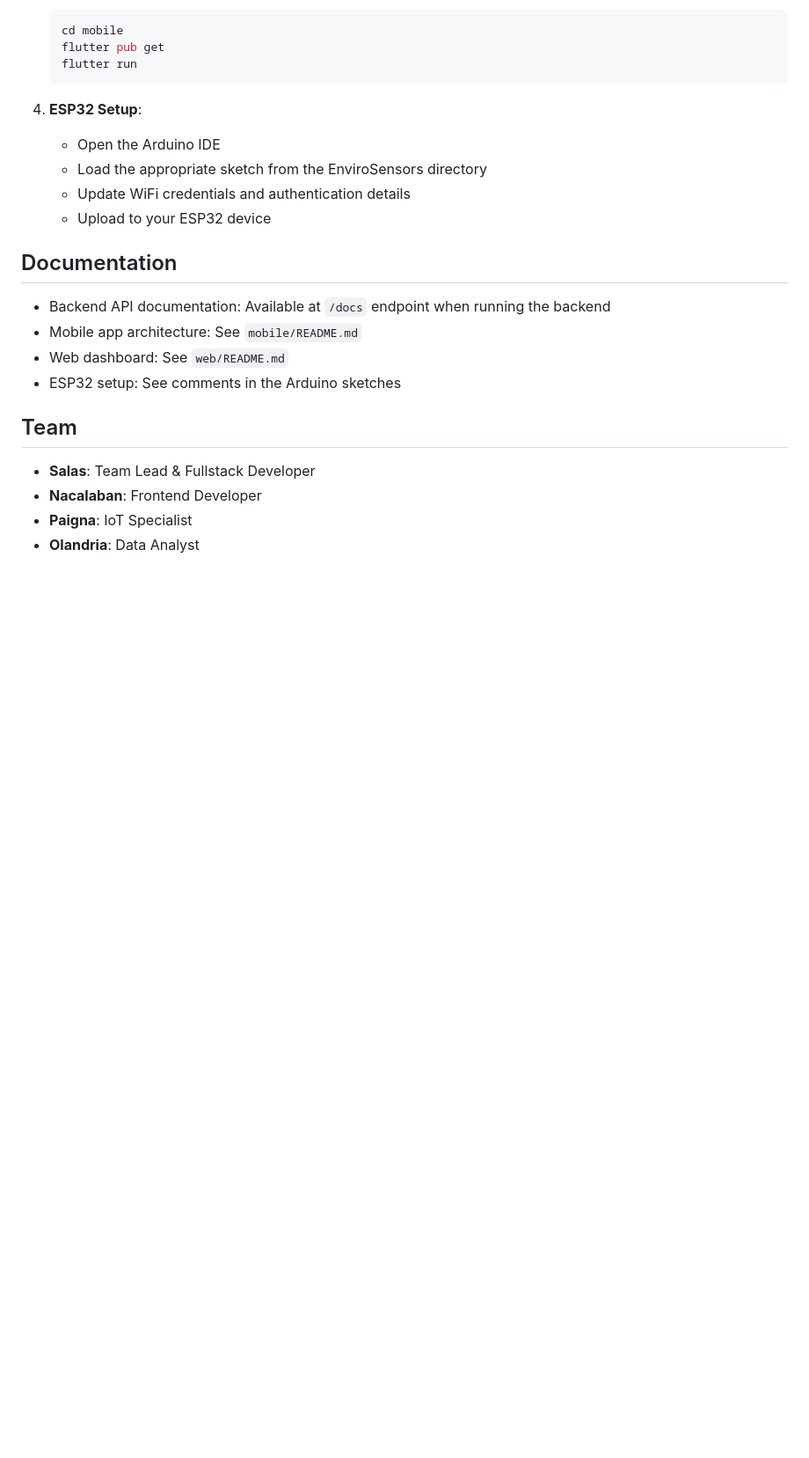
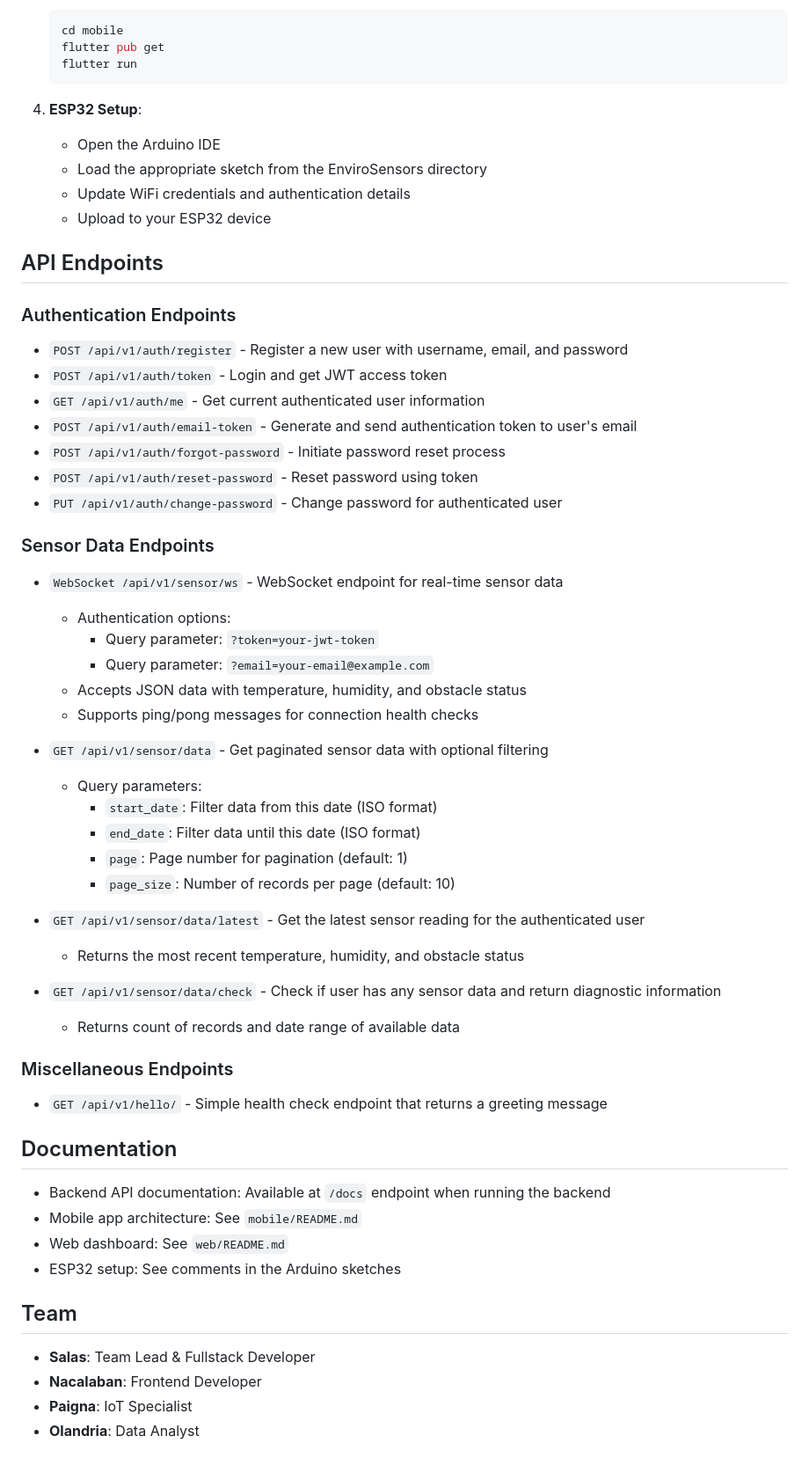
Before and after one commit to Sosiggg/EnviroSense, a Markdown page: README.md, the part around the change. Shown: that part at 88% size. GitHub-like rendering; blank space fills up the shorter version.

```diff
--- a/README.md
+++ b/README.md
@@ -126,6 +126,45 @@ A responsive web application built with React that offers:
    - Update WiFi credentials and authentication details
    - Upload to your ESP32 device
 
+## API Endpoints
+
+### Authentication Endpoints
+
+- `POST /api/v1/auth/register` - Register a new user with username, email, and password
+- `POST /api/v1/auth/token` - Login and get JWT access token
+- `GET /api/v1/auth/me` - Get current authenticated user information
+- `POST /api/v1/auth/email-token` - Generate and send authentication token to user's email
+- `POST /api/v1/auth/forgot-password` - Initiate password reset process
+- `POST /api/v1/auth/reset-password` - Reset password using token
+- `PUT /api/v1/auth/change-password` - Change password for authenticated user
+
+### Sensor Data Endpoints
+
+- `WebSocket /api/v1/sensor/ws` - WebSocket endpoint for real-time sensor data
+  - Authentication options:
+    - Query parameter: `?token=your-jwt-token`
+    - Query parameter: `?email=your-email@example.com`
+  - Accepts JSON data with temperature, humidity, and obstacle status
+  - Supports ping/pong messages for connection health checks
+
+- `GET /api/v1/sensor/data` - Get paginated sensor data with optional filtering
+  - Query parameters:
+    - `start_date`: Filter data from this date (ISO format)
+    - `end_date`: Filter data until this date (ISO format)
+    - `page`: Page number for pagination (default: 1)
+    - `page_size`: Number of records per page (default: 10)
+
+- `GET /api/v1/sensor/data/latest` - Get the latest sensor reading for the authenticated user
+  - Returns the most recent temperature, humidity, and obstacle status
+
+- `GET /api/v1/sensor/data/check` - Check if user has any sensor data and return diagnostic information
+  - Returns count of records and date range of available data
+
+### Miscellaneous Endpoints
+
+- `GET /api/v1/hello/` - Simple health check endpoint that returns a greeting message
+
+
 ## Documentation
 
 - Backend API documentation: Available at `/docs` endpoint when running the backend
```
